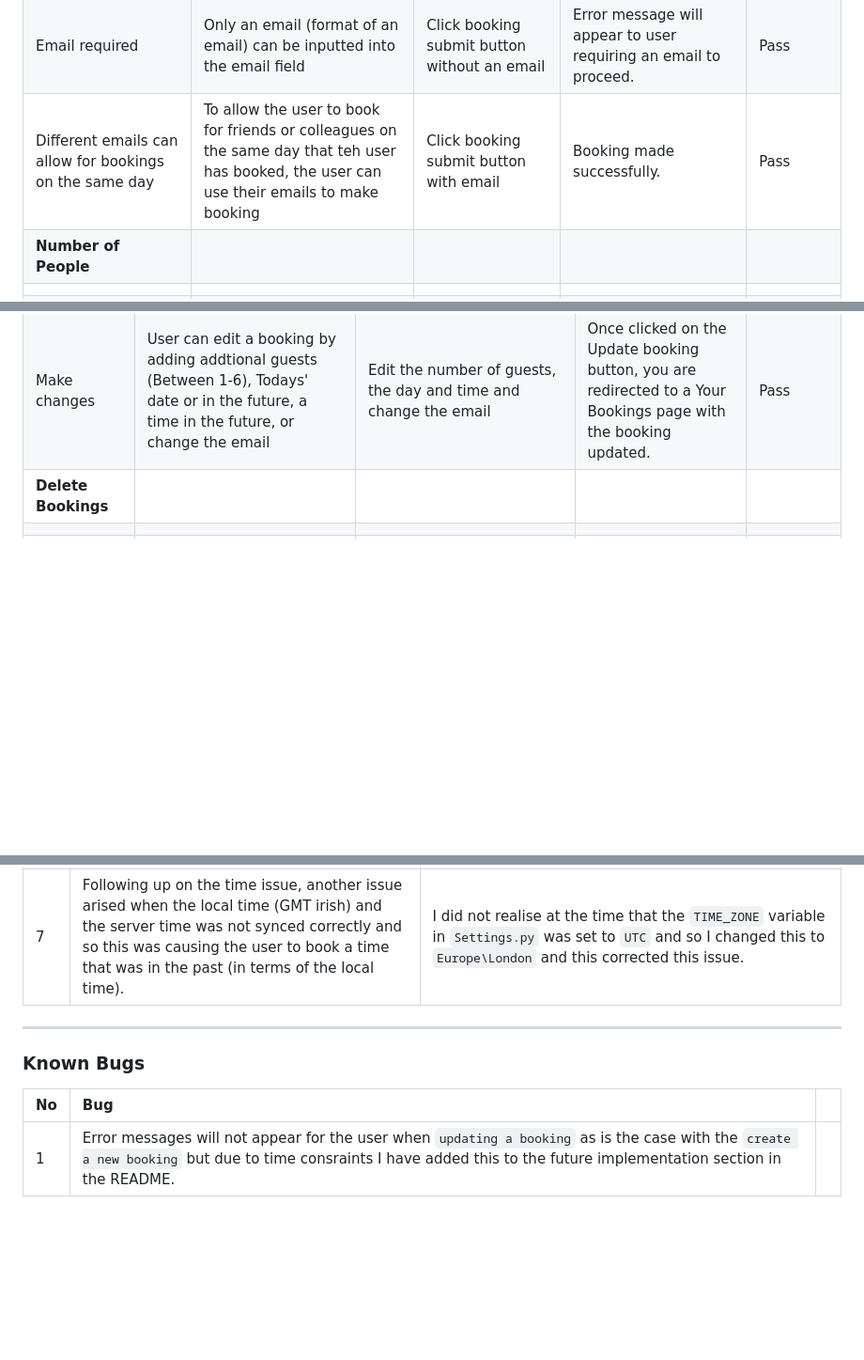
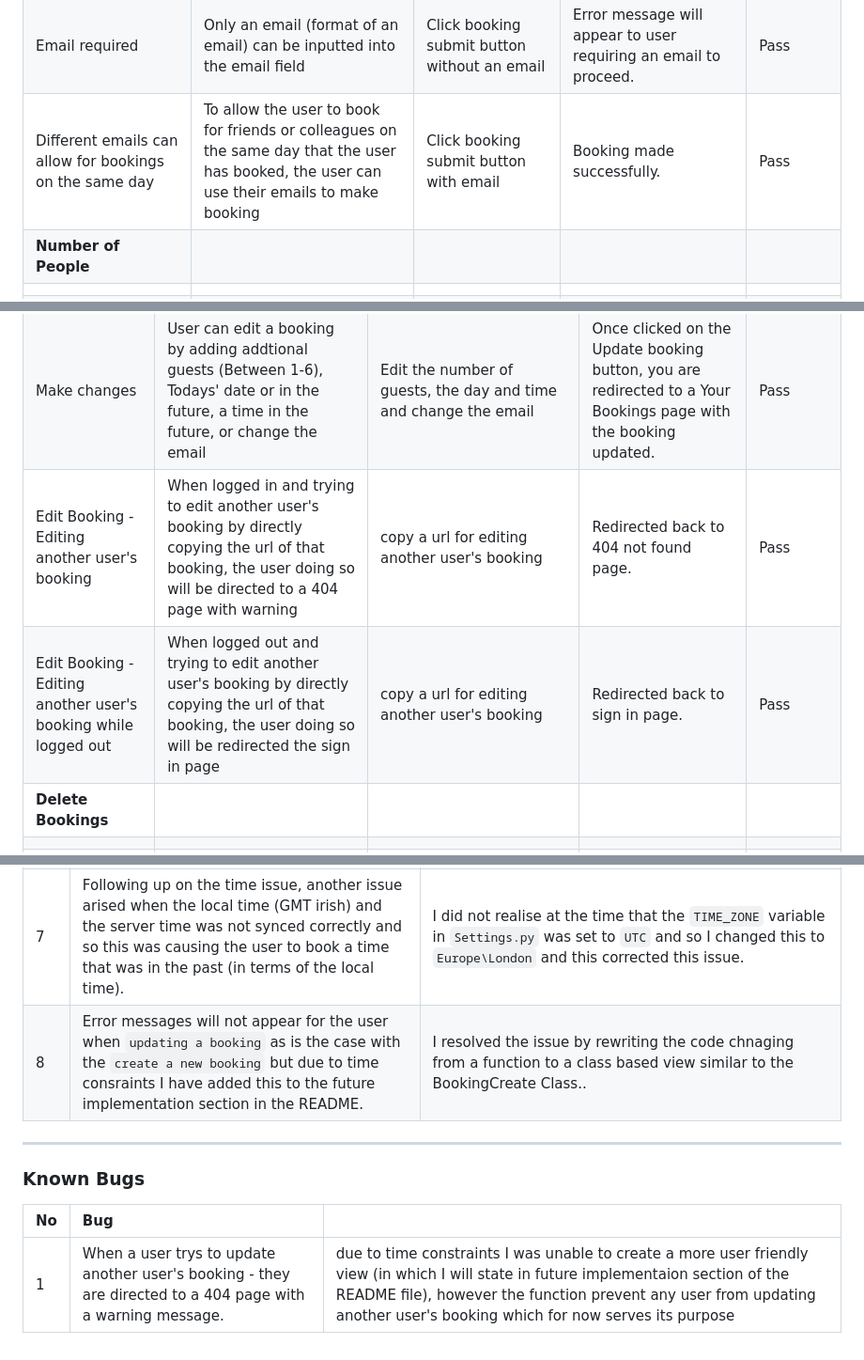
Before and after one commit to Neillcllghn/Tablefor2, a Markdown page: TESTING.md, 3 parts joined by grey strips. Shown at 94% size. GitHub-like rendering; blank space fills up the shorter version.

Commit message:
Updated Testing.md to add new bug and access restriction to edit and delete functions

```diff
--- a/TESTING.md
+++ b/TESTING.md
@@ -219,7 +219,7 @@ Google Chrome on Mac and Windows, Safari
 |  |  |  |  |  |
 | Email required | Before a booking can be made an email is needed | Click booking submit button without an email| Error message will appear to user requiring an email to proceed. | Pass|
 | Email required | Only an email (format of an email) can be inputted into the email field | Click booking submit button without an email | Error message will appear to user requiring an email to proceed. | Pass|
-| Different emails can allow for bookings on the same day | To allow the user to book for friends or colleagues on the same day that teh user has booked, the user can use their emails to make booking| Click booking submit button with email| Booking made successfully. | Pass|
+| Different emails can allow for bookings on the same day | To allow the user to book for friends or colleagues on the same day that the user has booked, the user can use their emails to make booking| Click booking submit button with email| Booking made successfully. | Pass|
 | **Number of People** |  |  |  |  |
 |  |  |  |  |  |
 | Selecting a number of guests between 1-6 | As noted on the bookings page, only between 1-6 people can be select per booking | Select number of people outside of the number 1-6| Error message will appear to user requiring number of guest between 1-6 to proceed. | Pass|
@@ -244,6 +244,8 @@ Google Chrome on Mac and Windows, Safari
 |  |  |  |  |  |
 | Edit Booking | User can edit a pendng approval status booking by clicking on Green Edit Booking | Click on Edit Booking button | Redirected to a new page called Update Booking. | Pass|
 | Make changes | User can edit a booking by adding addtional guests (Between 1-6), Todays' date or in the future, a time in the future, or change the email | Edit the number of guests, the day and time and change the email | Once clicked on the Update booking button, you are redirected to a Your Bookings page with the booking updated. | Pass|
+| Edit Booking - Editing another user's booking | When logged in and trying to edit another user's booking by directly copying the url of that booking, the user doing so will be directed to a 404 page with warning | copy a url for editing another user's booking | Redirected back to 404 not found page. | Pass|
+| Edit Booking - Editing another user's booking while logged out | When logged out and trying to edit another user's booking by directly copying the url of that booking, the user doing so will be redirected the sign in page | copy a url for editing another user's booking | Redirected back to sign in page. | Pass|
 | **Delete Bookings** |  |  |  |  |
 |  |  |  |  |  |
 | Delete Booking - Modal | A modal should appear stating to user that this action cannot be undone | Click on Delete Booking button | Modal appears with Warning message that this acction cannot be undone. | Pass|
@@ -266,6 +269,7 @@ Google Chrome on Mac and Windows, Safari
 | 5 | Another issue arrised when the user could select a time in the past and although I had created a function similar to the `def clean_day(self)` this did not have the desired affect as it prevented the user from booking in the future (or the present) in terms of the day if the time was not in the future at the local time of booking. | Created a function `def clean_future_time_day(self)` (with the assistance of the CI Tutors which were a great help) that took the current day and local time in an if statement and if the day is equal to the present day and the time was greater than the current time, then the user can proceed, else raise a `ValidationError`.  |
 | 6 | Even though the user can see the bookings they make and therefore double booking is unlikely, however in the event that the user does double book, a function was created to prevent this which was `def clean(self)`. However, this also prevented the user from editing bookings if it was on the same day or the same email was used. | I rewrote the code in both the `def clean(self)` to exclude bookings that contain the `instance` attribute using the `hasattr()` method and to filter for email. This had the desired effect.  |
 | 7 | Following up on the time issue, another issue arised when the local time (GMT irish) and the server time was not synced correctly and so this was causing the user to book a time that was in the past (in terms of the local time). | I did not realise at the time that the `TIME_ZONE` variable in `Settings.py` was set to `UTC` and so I changed this to `Europe\London` and this corrected this issue.  |
+| 8 | Error messages will not appear for the user when `updating a booking` as is the case with the `create a new booking` but due to time consraints I have added this to the future implementation section in the README. | I resolved the issue by rewriting the code chnaging from a function to a class based view similar to the BookingCreate Class..  |
 
 - - -
 
@@ -273,4 +277,4 @@ Google Chrome on Mac and Windows, Safari
 
 | No | Bug | |
 | :--- | :--- | :--- |
-| 1 | Error messages will not appear for the user when `updating a booking` as is the case with the `create a new booking` but due to time consraints I have added this to the future implementation section in the README. | |
+| 1 | When a user trys to update another user's booking - they are directed to a 404 page with a warning message. | due to time constraints I was unable to create a more user friendly view (in which I will state in future implementaion section of the README file), however the function prevent any user from updating another user's booking which for now serves its purpose|
```
Also changed, not shown: other parts of TESTING.md (+2 -1 lines).
